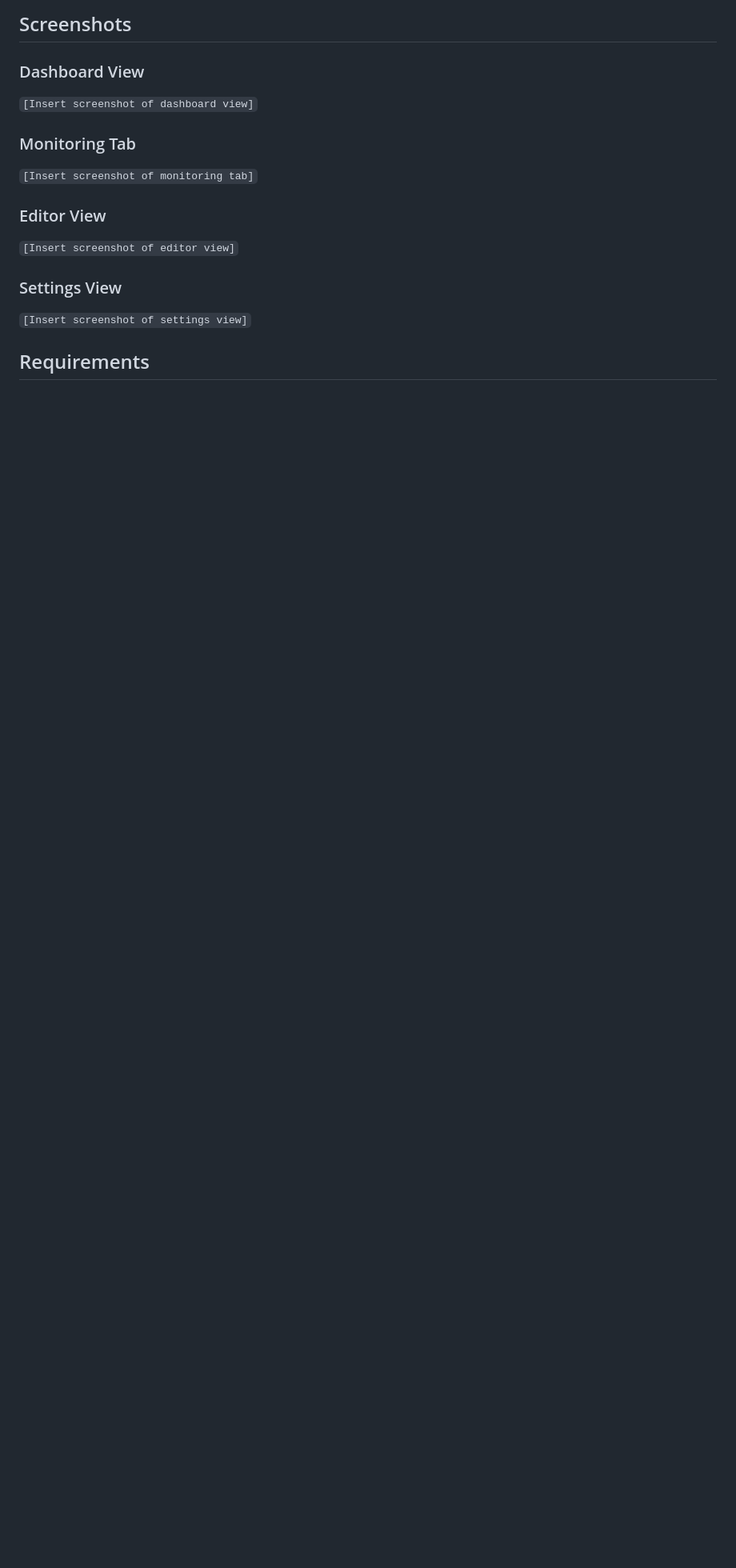
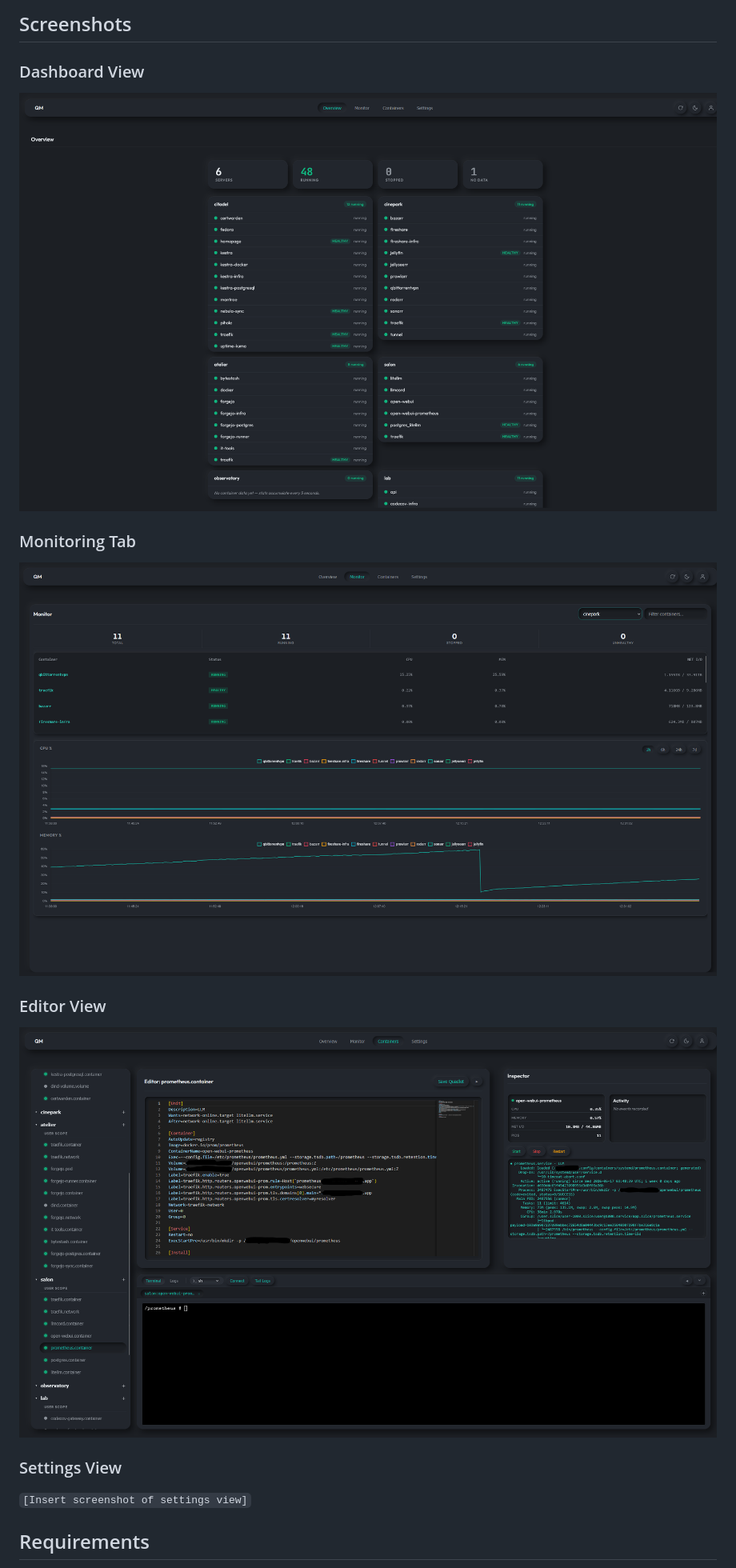
Before and after one commit to karoltheguy/QuadletManager, a Markdown page: README.MD, the part around the change. Shown at 80% size. Rendered like a GitHub page; pictures changed too: screenshots/containers.png (added), screenshots/dashboard.png (added), screenshots/monitor.png (added); blank space fills up the shorter version.

Commit message:
docs: update README with screenshots for dashboard, monitoring, and container views

```diff
--- a/README.MD
+++ b/README.MD
@@ -30,19 +30,19 @@ I first started my development in my homelab Forgejo repository but as I want to
 
 <!-- Screenshot: Dashboard three-pane layout showing navigator, editor, and inspector -->
 
-`[Insert screenshot of dashboard view]`
+![Dashboard View](screenshots/dashboard.png)
 
 ### Monitoring Tab
 
 <!-- Screenshot: Monitoring tab with resource charts and health history -->
 
-`[Insert screenshot of monitoring tab]`
+![Monitoring Tab](screenshots/monitor.png)
 
 ### Editor View
 
 <!-- Screenshot: Editor tab with Monaco editor and file navigator -->
 
-`[Insert screenshot of editor view]`
+![Editor View](screenshots/containers.png)
 
 ### Settings View
 
```
